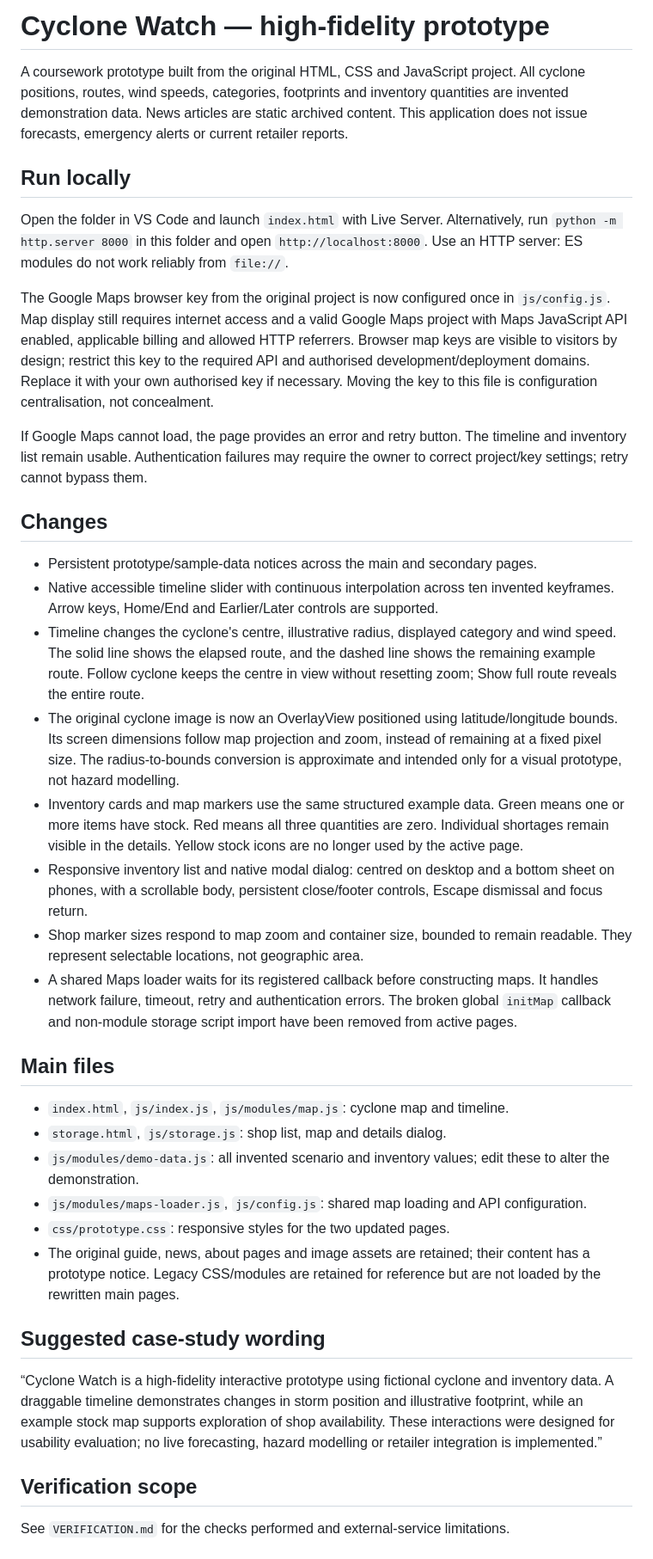
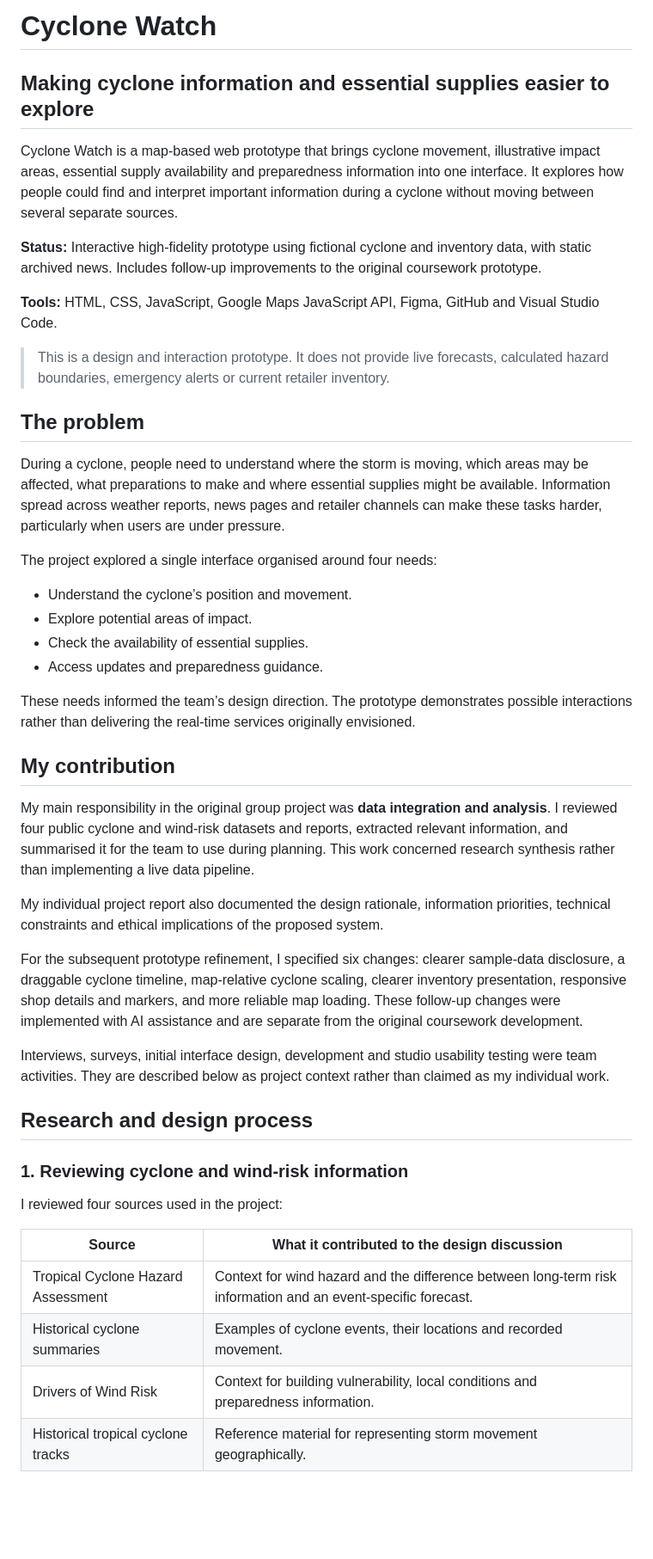
Before and after one commit to Arthur-Arcadia/Cyclone-Watch, a Markdown page: README.md, the part around one of its changes. Shown at 86% size. GitHub-like rendering; blank space fills up the shorter version.

Commit message:
Replace with new Readme

```diff
--- a/README.md
+++ b/README.md
@@ -1,39 +1,47 @@
-# Cyclone Watch — high-fidelity prototype
+# Cyclone Watch
+## Making cyclone information and essential supplies easier to explore
 
-A coursework prototype built from the original HTML, CSS and JavaScript project. All cyclone positions, routes, wind speeds, categories, footprints and inventory quantities are invented demonstration data. News articles are static archived content. This application does not issue forecasts, emergency alerts or current retailer reports.
+Cyclone Watch is a map-based web prototype that brings cyclone movement, illustrative impact areas, essential supply availability and preparedness information into one interface. It explores how people could find and interpret important information during a cyclone without moving between several separate sources.
 
-## Run locally
+**Status:** Interactive high-fidelity prototype using fictional cyclone and inventory data, with static archived news. Includes follow-up improvements to the original coursework prototype.
 
-Open the folder in VS Code and launch `index.html` with Live Server. Alternatively, run `python -m http.server 8000` in this folder and open `http://localhost:8000`. Use an HTTP server: ES modules do not work reliably from `file://`.
+**Tools:** HTML, CSS, JavaScript, Google Maps JavaScript API, Figma, GitHub and Visual Studio Code.
 
-The Google Maps browser key from the original project is now configured once in `js/config.js`. Map display still requires internet access and a valid Google Maps project with Maps JavaScript API enabled, applicable billing and allowed HTTP referrers. Browser map keys are visible to visitors by design; restrict this key to the required API and authorised development/deployment domains. Replace it with your own authorised key if necessary. Moving the key to this file is configuration centralisation, not concealment.
+> This is a design and interaction prototype. It does not provide live forecasts, calculated hazard boundaries, emergency alerts or current retailer inventory.
 
-If Google Maps cannot load, the page provides an error and retry button. The timeline and inventory list remain usable. Authentication failures may require the owner to correct project/key settings; retry cannot bypass them.
+## The problem
 
-## Changes
+During a cyclone, people need to understand where the storm is moving, which areas may be affected, what preparations to make and where essential supplies might be available. Information spread across weather reports, news pages and retailer channels can make these tasks harder, particularly when users are under pressure.
 
-- Persistent prototype/sample-data notices across the main and secondary pages.
-- Native accessible timeline slider with continuous interpolation across ten invented keyframes. Arrow keys, Home/End and Earlier/Later controls are supported.
-- Timeline changes the cyclone's centre, illustrative radius, displayed category and wind speed. The solid line shows the elapsed route, and the dashed line shows the remaining example route. Follow cyclone keeps the centre in view without resetting zoom; Show full route reveals the entire route.
-- The original cyclone image is now an OverlayView positioned using latitude/longitude bounds. Its screen dimensions follow map projection and zoom, instead of remaining at a fixed pixel size. The radius-to-bounds conversion is approximate and intended only for a visual prototype, not hazard modelling.
-- Inventory cards and map markers use the same structured example data. Green means one or more items have stock. Red means all three quantities are zero. Individual shortages remain visible in the details. Yellow stock icons are no longer used by the active page.
-- Responsive inventory list and native modal dialog: centred on desktop and a bottom sheet on phones, with a scrollable body, persistent close/footer controls, Escape dismissal and focus return.
-- Shop marker sizes respond to map zoom and container size, bounded to remain readable. They represent selectable locations, not geographic area.
-- A shared Maps loader waits for its registered callback before constructing maps. It handles network failure, timeout, retry and authentication errors. The broken global `initMap` callback and non-module storage script import have been removed from active pages.
+The project explored a single interface organised around four needs:
 
-## Main files
+- Understand the cyclone’s position and movement.
+- Explore potential areas of impact.
+- Check the availability of essential supplies.
+- Access updates and preparedness guidance.
 
-- `index.html`, `js/index.js`, `js/modules/map.js`: cyclone map and timeline.
-- `storage.html`, `js/storage.js`: shop list, map and details dialog.
-- `js/modules/demo-data.js`: all invented scenario and inventory values; edit these to alter the demonstration.
-- `js/modules/maps-loader.js`, `js/config.js`: shared map loading and API configuration.
-- `css/prototype.css`: responsive styles for the two updated pages.
-- The original guide, news, about pages and image assets are retained; their content has a prototype notice. Legacy CSS/modules are retained for reference but are not loaded by the rewritten main pages.
+These needs informed the team’s design direction. The prototype demonstrates possible interactions rather than delivering the real-time services originally envisioned.
 
-## Suggested case-study wording
+## My contribution
 
-“Cyclone Watch is a high-fidelity interactive prototype using fictional cyclone and inventory data. A draggable timeline demonstrates changes in storm position and illustrative footprint, while an example stock map supports exploration of shop availability. These interactions were designed for usability evaluation; no live forecasting, hazard modelling or retailer integration is implemented.”
+My main responsibility in the original group project was **data integration and analysis**. I reviewed four public cyclone and wind-risk datasets and reports, extracted relevant information, and summarised it for the team to use during planning. This work concerned research synthesis rather than implementing a live data pipeline.
 
-## Verification scope
+My individual project report also documented the design rationale, information priorities, technical constraints and ethical implications of the proposed system.
 
-See `VERIFICATION.md` for the checks performed and external-service limitations.
+For the subsequent prototype refinement, I specified six changes: clearer sample-data disclosure, a draggable cyclone timeline, map-relative cyclone scaling, clearer inventory presentation, responsive shop details and markers, and more reliable map loading. These follow-up changes were implemented with AI assistance and are separate from the original coursework development.
+
+Interviews, surveys, initial interface design, development and studio usability testing were team activities. They are described below as project context rather than claimed as my individual work.
+
+## Research and design process
+
+### 1. Reviewing cyclone and wind-risk information
+
+I reviewed four sources used in the project:
+
+| Source | What it contributed to the design discussion |
+| --- | --- |
+| Tropical Cyclone Hazard Assessment | Context for wind hazard and the difference between long-term risk information and an event-specific forecast. |
+| Historical cyclone summaries | Examples of cyclone events, their locations and recorded movement. |
+| Drivers of Wind Risk | Context for building vulnerability, local conditions and preparedness information. |
+| Historical tropical cyclone tracks | Reference material for representing storm movement geographically. |
+
```
Also changed, not shown: other parts of README.md (+61 -0 lines).
